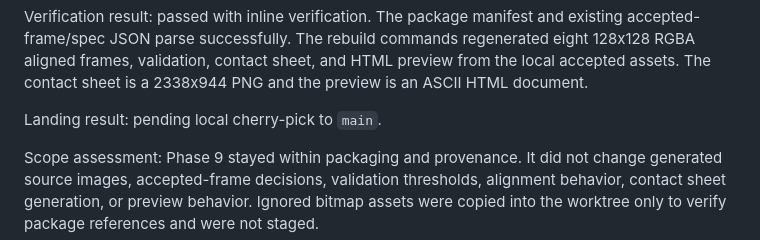
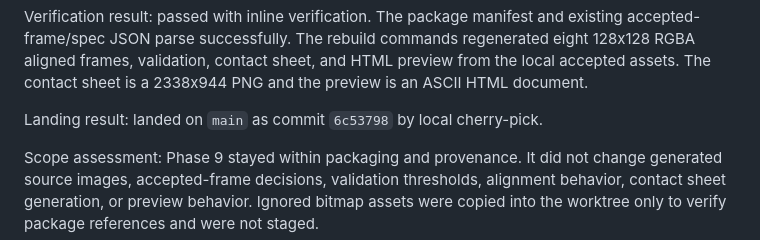
Before and after one commit to zeveck/anim8gen, a Markdown page: reports/plan-prototype-cat-sprite-animation-pipeline.md, the part around the change. Rendered like a GitHub page.

Commit message:
Record cat sprite package landing

```diff
--- a/reports/plan-prototype-cat-sprite-animation-pipeline.md
+++ b/reports/plan-prototype-cat-sprite-animation-pipeline.md
@@ -648,7 +648,7 @@ regenerated eight 128x128 RGBA aligned frames, validation, contact sheet, and
 HTML preview from the local accepted assets. The contact sheet is a 2338x944
 PNG and the preview is an ASCII HTML document.
 
-Landing result: pending local cherry-pick to `main`.
+Landing result: landed on `main` as commit `6c53798` by local cherry-pick.
 
 Scope assessment: Phase 9 stayed within packaging and provenance. It did not
 change generated source images, accepted-frame decisions, validation thresholds,
```
